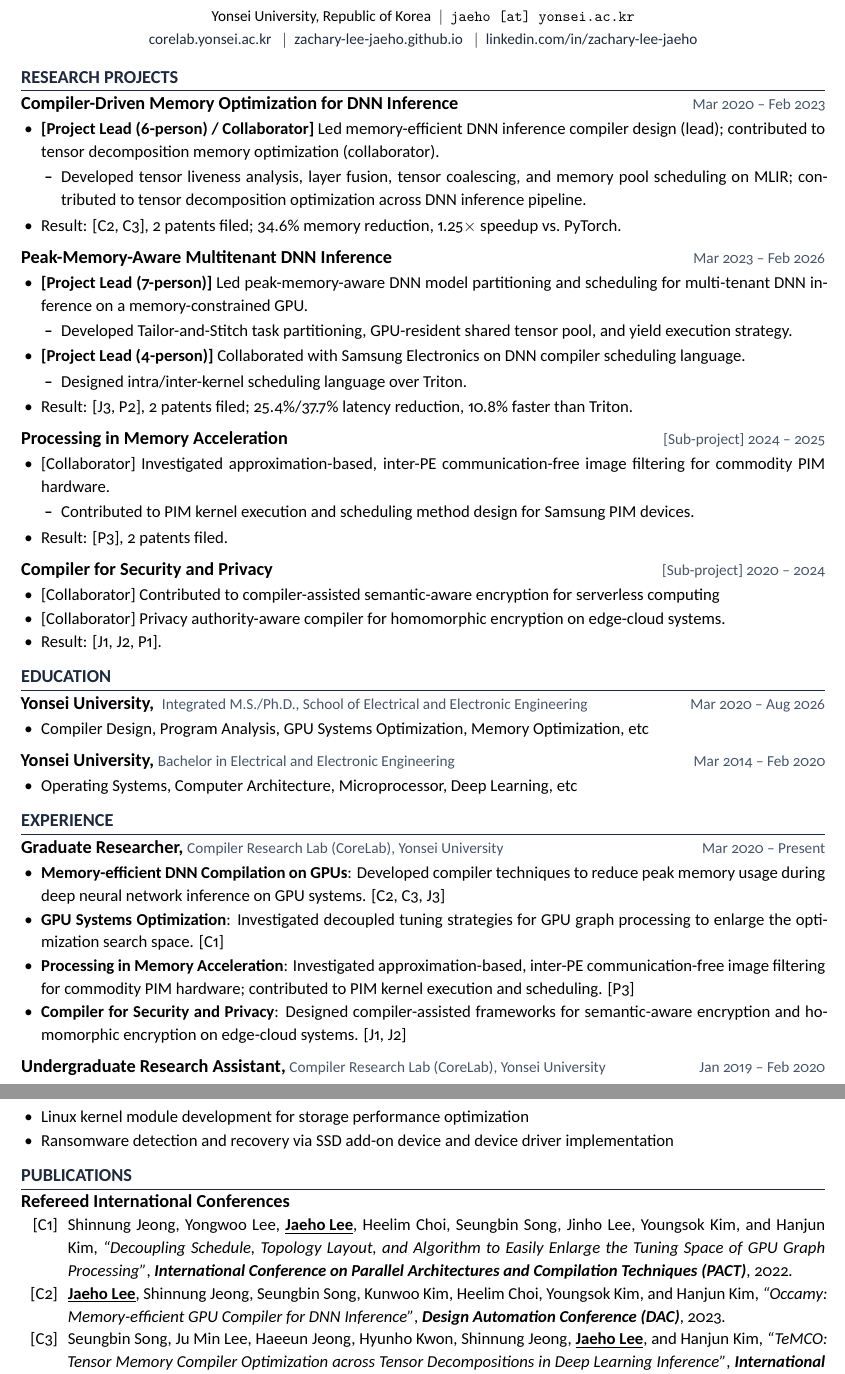
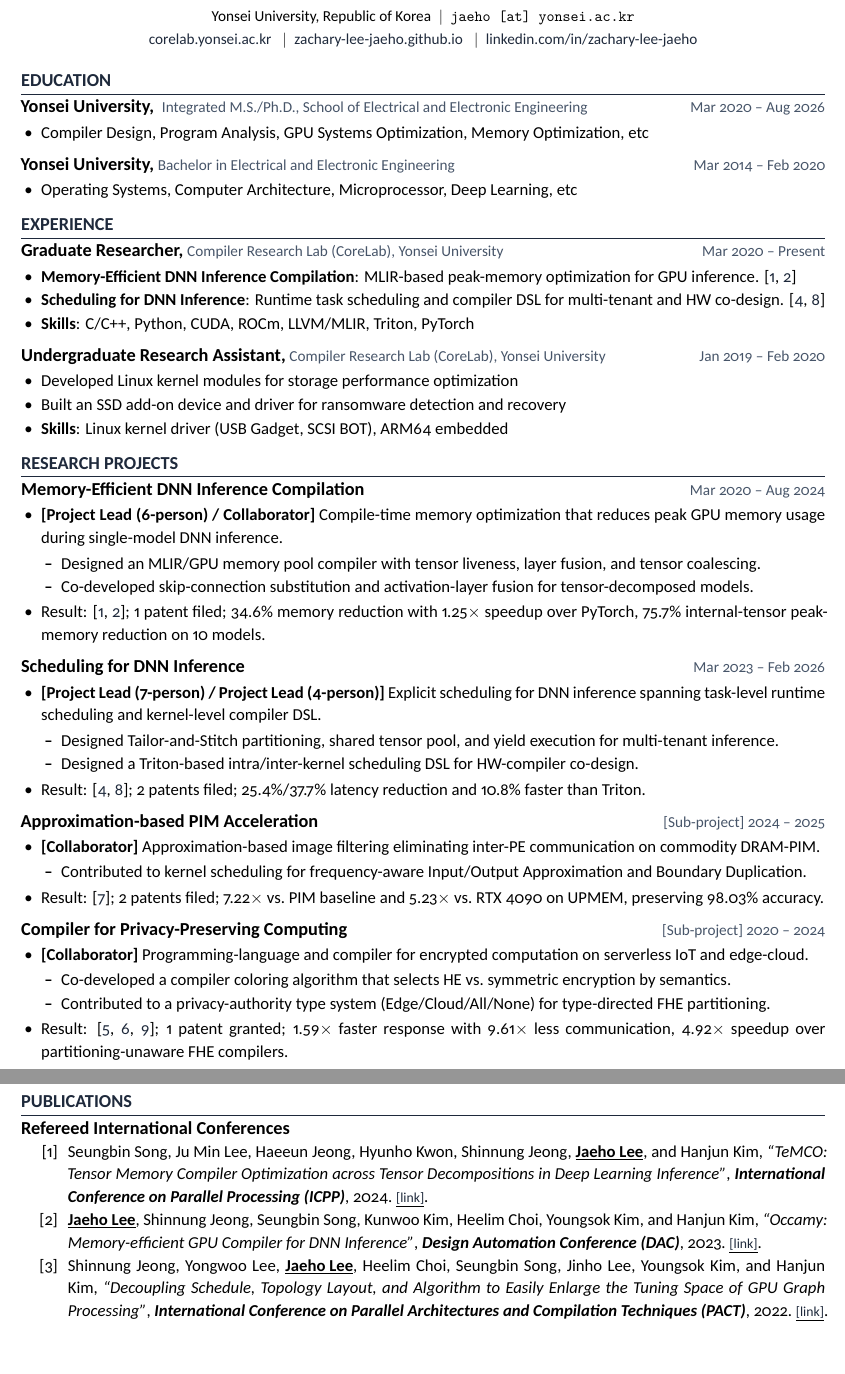
Before and after one commit to Zachary-Lee-Jaeho/Zachary-Lee-Jaeho.github.io, a LaTeX CV (assets/CV/cv.tex, which reads assets/CV/cv.cls): two parts of pages 1 and 2 of 3, joined at a grey line, cut so that both start at the same text, the shorter picture padded with empty space. Compiled offline with XeLaTeX.

Commit message:
Update CV with new publications, refine LaTeX class for improved citation formatting, and enhance document structure

```diff
--- a/assets/CV/cv.cls
+++ b/assets/CV/cv.cls
@@ -9,14 +9,14 @@
 \RequirePackage{titlesec}
 \RequirePackage{enumitem}
 \RequirePackage[T1]{fontenc}
-\RequirePackage[backend=bibtex,style=numeric,sorting=debug,maxnames=100]{biblatex}
+\RequirePackage[backend=bibtex,style=numeric,sorting=none,sortcites=true,maxnames=100]{biblatex}
 
 % Entry type filters (bibtex backend doesn't support type= in \printbibliography)
 \defbibcheck{isconf}{\ifentrytype{inproceedings}{}{\skipentry}}
 \defbibcheck{isjour}{\ifentrytype{article}{}{\skipentry}}
 \defbibcheck{ispost}{\ifentrytype{misc}{}{\skipentry}}
 
-% Bibliography list environment: uses shorthand field as label [C1], [J1], [P1]
+% Bibliography list environment: auto-sequential label [1], [2], ...
 \setlength{\bibitemsep}{0pt}
 \setlength{\bibparsep}{0pt}
 \defbibenvironment{bibliography}
@@ -31,7 +31,7 @@
     \emergencystretch=1em%
   }}
   {\endlist}
-  {\item[\mkbibbrackets{\printfield{shorthand}}]}
+  {\item[\mkbibbrackets{\printfield{labelnumber}}]}
 
 % Author name format: "Given Family" order, highlight Jaeho Lee
 \DeclareNameFormat{author}{%
@@ -49,12 +49,17 @@
   }{}%
 }
 
+% Link button helper
+\newcommand{\publink}[1]{\addspace{\footnotesize\underline{\href{#1}{\textcolor{darkgray}{[link]}}}}}
+
+
 % Custom driver: inproceedings
 \DeclareBibliographyDriver{inproceedings}{%
   \printnames{author},\addspace
   \mkbibitalic{\printfield{title}},\addspace
   \mkbibbold{\printfield{booktitle}},\addspace
   \printfield{year}.%
+  \iffieldundef{url}{}{\publink{\thefield{url}}}%
   \finentry
 }
 
@@ -65,13 +70,14 @@
   \mkbibbold{\printfield{journaltitle}},\addspace
   \printfield{year}.%
   \iffieldundef{note}{}{ (\printfield{note})}%
+  \iffieldundef{url}{}{\publink{\thefield{url}}}%
   \finentry
 }
 
-% Inline citation using shorthand field: \refcite{C2,C3,J3} → [C2, C3, J3]
+% Inline citation using auto labelnumber: \refcite{C2,C3,J3} → [2, 3, 4]
 \DeclareCiteCommand{\refcite}[\mkbibbrackets]
   {\usebibmacro{prenote}}
-  {\printfield{shorthand}}
+  {\bibhyperref{\printfield{labelnumber}}}
   {\multicitedelim}
   {\usebibmacro{postnote}}
 
--- a/assets/CV/cv.tex
+++ b/assets/CV/cv.tex
@@ -10,6 +10,7 @@
   colorlinks=true,
   linkcolor=darkgray,
   urlcolor=darkgray,
+  citecolor=darkgray,
   pdfauthor={\cvname},
   pdftitle={\cvname{} -- CV},
 }
@@ -19,54 +20,9 @@
 %=============================================================================
 \begin{document}
 
+\nocite{*}
+
 \makecvtitle
-
-%--- Research Projects -------------------------------------------------------
-\section{Research Projects}
-
-\entrytitle{Compiler-Driven Memory Optimization for DNN Inference} \entrymeta{Mar 2020 -- Feb 2023}
-\begin{itemize}
-  \item \textbf{[Project Lead (6-person) / Collaborator]} Led memory-efficient DNN inference compiler design (lead); contributed to tensor decomposition memory optimization (collaborator).
-  \begin{itemize}
-    \item Developed tensor liveness analysis, layer fusion, tensor coalescing, and memory pool scheduling on MLIR; contributed to tensor decomposition optimization across DNN inference pipeline.
-  \end{itemize}
-  \item Result: \refcite{C2,C3}, 2 patents filed; 34.6\% memory reduction, 1.25$\times$ speedup vs.\ PyTorch.
-\end{itemize}
-
-\vspace{0.4em}
-
-\entrytitle{Peak-Memory-Aware Multitenant DNN Inference} \entrymeta{Mar 2023 -- Feb 2026}
-\begin{itemize}
-  \item \textbf{[Project Lead (7-person)]} Led peak-memory-aware DNN model partitioning and scheduling for multi-tenant DNN inference on a memory-constrained GPU.
-  \begin{itemize}
-    \item Developed Tailor-and-Stitch task partitioning, GPU-resident shared tensor pool, and yield execution strategy.
-  \end{itemize}
-  \item \textbf{[Project Lead (4-person)]} Collaborated with Samsung Electronics on DNN compiler scheduling language.
-  \begin{itemize}
-    \item Designed intra/inter-kernel scheduling language over Triton.
-  \end{itemize}
-  \item Result: \refcite{J3,P2}, 2 patents filed; 25.4\%/37.7\% latency reduction, 10.8\% faster than Triton.
-\end{itemize}
-
-\vspace{0.4em}
-
-\entrytitle{Processing in Memory Acceleration} \entrymeta{[Sub-project] 2024 -- 2025}
-\begin{itemize}
-  \item {[Collaborator]} Investigated approximation-based, inter-PE communication-free image filtering for commodity PIM hardware.
-  \begin{itemize}
-    \item Contributed to PIM kernel execution and scheduling method design for Samsung PIM devices.
-  \end{itemize}
-  \item Result: \refcite{P3}, 2 patents filed.
-\end{itemize}
-
-\vspace{0.4em}
-
-\entrytitle{Compiler for Security and Privacy} \entrymeta{[Sub-project] 2020 -- 2024}
-\begin{itemize}
-  \item {[Collaborator]} Contributed to compiler-assisted semantic-aware encryption for serverless computing
-  \item {[Collaborator]} Privacy authority-aware compiler for homomorphic encryption on edge-cloud systems.
-  \item Result: \refcite{J1,J2,P1}.
-\end{itemize}
 
 %--- Education ---------------------------------------------------------------
 \section{Education}
@@ -93,10 +49,9 @@
 \entrydetail{Compiler Research Lab (CoreLab), Yonsei University}
 \entrymeta{Mar 2020 -- Present}
 \begin{itemize}
-  \item \textbf{Memory-efficient DNN Compilation on GPUs}: Developed compiler techniques to reduce peak memory usage during deep neural network inference on GPU systems. \refcite{C2,C3,J3}
-  \item \textbf{GPU Systems Optimization}: Investigated decoupled tuning strategies for GPU graph processing to enlarge the optimization search space. \refcite{C1}
-  \item \textbf{Processing in Memory Acceleration}: Investigated approximation-based, inter-PE communication-free image filtering for commodity PIM hardware; contributed to PIM kernel execution and scheduling. \refcite{P3}
-  \item \textbf{Compiler for Security and Privacy}: Designed compiler-assisted frameworks for semantic-aware encryption and homomorphic encryption on edge-cloud systems. \refcite{J1,J2}
+  \item \textbf{Memory-Efficient DNN Inference Compilation}: MLIR-based peak-memory optimization for GPU inference. \refcite{conf:temco,conf:occamy}
+  \item \textbf{Scheduling for DNN Inference}: Runtime task scheduling and compiler DSL for multi-tenant and HW co-design. \refcite{jour:quilt,poster:quilt}
+  \item \textbf{Skills}: C/C++, Python, CUDA, ROCm, LLVM/MLIR, Triton, PyTorch
 \end{itemize}
 
 \vspace{0.4em}
@@ -105,15 +60,63 @@
 \entrydetail{Compiler Research Lab (CoreLab), Yonsei University}
 \entrymeta{Jan 2019 -- Feb 2020}
 \begin{itemize}
-  \item Linux kernel module development for storage performance optimization
-  \item Ransomware detection and recovery via SSD add-on device and device driver implementation
+  \item Developed Linux kernel modules for storage performance optimization
+  \item Built an SSD add-on device and driver for ransomware detection and recovery
+  \item \textbf{Skills}: Linux kernel driver (USB Gadget, SCSI BOT), ARM64 embedded
+\end{itemize}
+
+%--- Research Projects -------------------------------------------------------
+\section{Research Projects}
+
+\entrytitle{Memory-Efficient DNN Inference Compilation} \entrymeta{Mar 2020 -- Aug 2024}
+\begin{itemize}
+  \item \textbf{[Project Lead (6-person) / Collaborator]} Compile-time memory optimization that reduces peak GPU memory usage during single-model DNN inference.
+  \begin{itemize}
+    \item Designed an MLIR/GPU memory pool compiler with tensor liveness, layer fusion, and tensor coalescing.
+    \item Co-developed skip-connection substitution and activation-layer fusion for tensor-decomposed models.
+  \end{itemize}
+  \item Result: \refcite{conf:temco,conf:occamy}; 1 patent filed; 34.6\% memory reduction with 1.25$\times$ speedup over PyTorch, 75.7\% internal-tensor peak-memory reduction on 10 models.
+\end{itemize}
+
+\vspace{0.4em}
+
+\entrytitle{Scheduling for DNN Inference} \entrymeta{Mar 2023 -- Feb 2026}
+\begin{itemize}
+  \item \textbf{[Project Lead (7-person) / Project Lead (4-person)]} Explicit scheduling for DNN inference spanning task-level runtime scheduling and kernel-level compiler DSL.
+  \begin{itemize}
+    \item Designed Tailor-and-Stitch partitioning, shared tensor pool, and yield execution for multi-tenant inference.
+    \item Designed a Triton-based intra/inter-kernel scheduling DSL for HW-compiler co-design.
+  \end{itemize}
+  \item Result: \refcite{jour:quilt,poster:quilt}; 2 patents filed; 25.4\%/37.7\% latency reduction and 10.8\% faster than Triton.
+\end{itemize}
+
+\vspace{0.4em}
+
+\entrytitle{Approximation-based PIM Acceleration} \entrymeta{[Sub-project] 2024 -- 2025}
+\begin{itemize}
+  \item \textbf{[Collaborator]} Approximation-based image filtering eliminating inter-PE communication on commodity DRAM-PIM.
+  \begin{itemize}
+    \item Contributed to kernel scheduling for frequency-aware Input/Output Approximation and Boundary Duplication.
+  \end{itemize}
+  \item Result: \refcite{poster:pim}; 2 patents filed; 7.22$\times$ vs.\ PIM baseline and 5.23$\times$ vs.\ RTX 4090 on UPMEM, preserving 98.03\% accuracy.
+\end{itemize}
+
+\vspace{0.4em}
+
+\entrytitle{Compiler for Privacy-Preserving Computing} \entrymeta{[Sub-project] 2020 -- 2024}
+\begin{itemize}
+  \item \textbf{[Collaborator]} Programming-language and compiler for encrypted computation on serverless IoT and edge-cloud.
+  \begin{itemize}
+    \item Co-developed a compiler coloring algorithm that selects HE vs.\ symmetric encryption by semantics.
+    \item Contributed to a privacy-authority type system (Edge/Cloud/All/None) for type-directed FHE partitioning.
+  \end{itemize}
+  \item Result: \refcite{jour:pset,poster:pset,jour:selectivecrypt}; 1 patent granted; 1.59$\times$ faster response with 9.61$\times$ less communication, 4.92$\times$ speedup over partitioning-unaware FHE compilers.
 \end{itemize}
 
 
 %--- Publications ------------------------------------------------------------
+
 \section{Publications}
-
-\nocite{*}
 
 \entrytitle{Refereed International Conferences}
 \printbibliography[check=isconf, heading=none]
```
Also changed, not shown: assets/CV/cv-pubs.bib (+46 -49 lines), assets/CV/cv.pdf, assets/CV/cv.tex (8 more changed lines).
